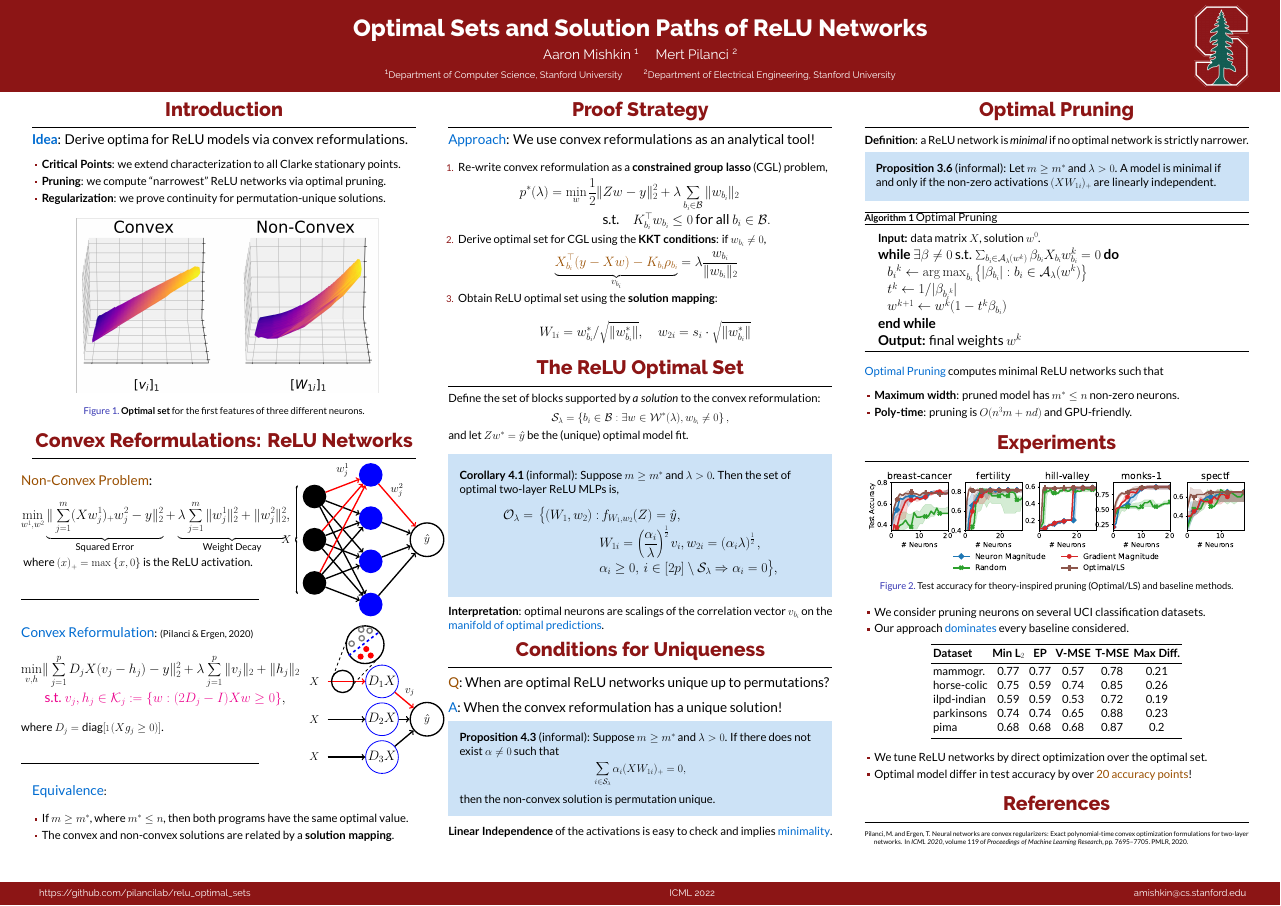
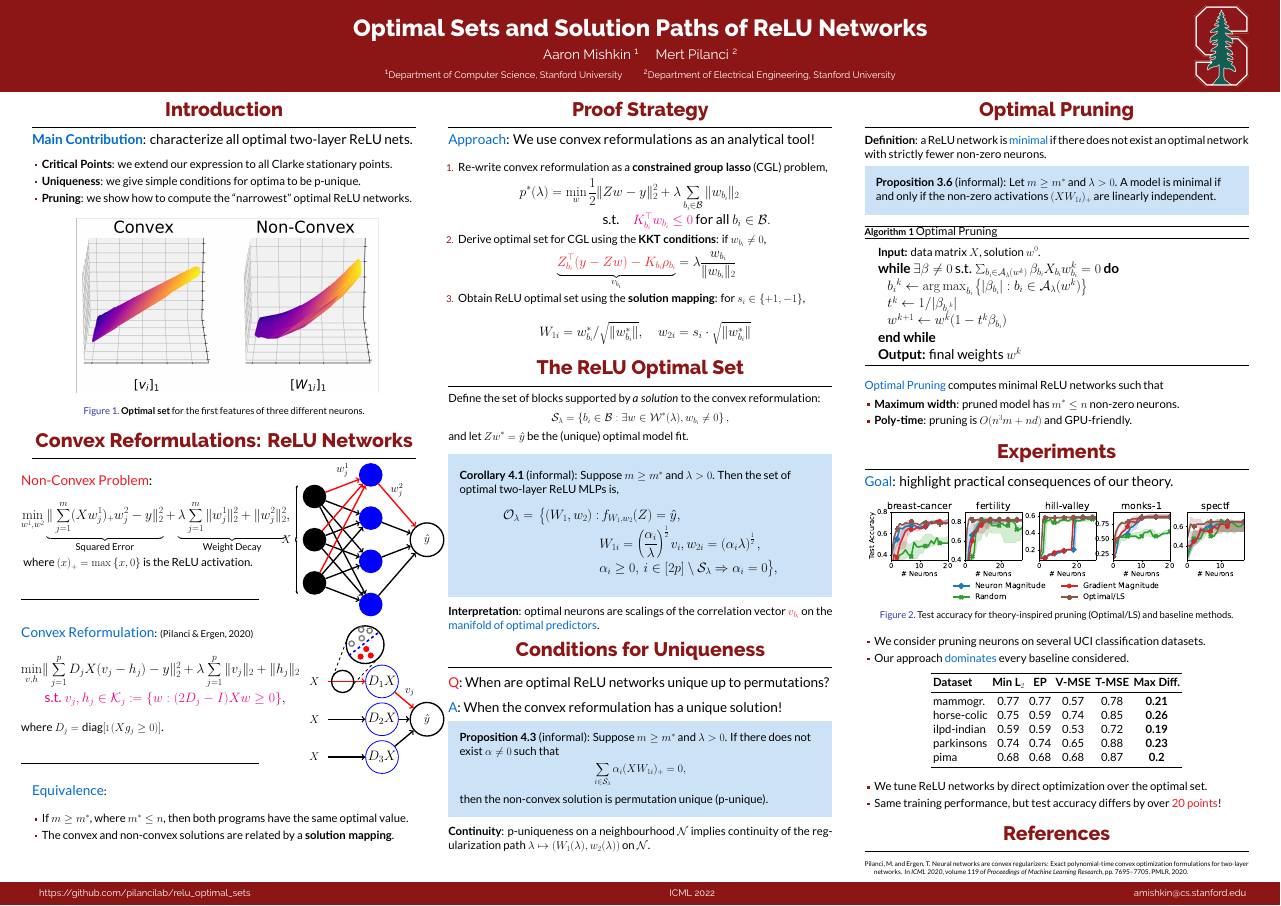
Before and after one commit to aaronpmishkin/relu_optimal_sets_poster, a LaTeX poster (main.tex, which reads uci_tuning_paper.tex): the whole page. Compiled offline with XeLaTeX.

Commit message:
Second pass on poster.

```diff
--- a/main.tex
+++ b/main.tex
@@ -71,7 +71,7 @@
 \usetikzlibrary{shapes, arrows}
 \usetikzlibrary{decorations.pathreplacing, calligraphy}
 
-\newcommand{\red}[1]{\textcolor{CBRed}{#1}}
+\newcommand{\red}[1]{\textcolor{Red}{#1}}
 \newcommand{\blue}[1]{\textcolor{CBBlue}{#1}}
 \newcommand{\purple}[1]{\textcolor{Magenta}{#1}}
 
@@ -137,15 +137,15 @@
 				\large
 				{
 					\Large
-					\blue{\textbf{Idea}}: Derive optima for ReLU models via convex reformulations.
+					\blue{\textbf{Main Contribution}}: characterize all optimal two-layer ReLU nets.
 				}
 
 				\begin{itemize}
-					\item \textbf{Critical Points}: we extend characterization to all Clarke stationary points.
+					\item \textbf{Critical Points}: we extend our expression to all Clarke stationary points.
 
-					\item \textbf{Pruning}: we compute ``narrowest'' ReLU networks via optimal pruning.
+					\item \textbf{Uniqueness}: we give simple conditions for optima to be p-unique.
 
-					\item \textbf{Regularization}: we prove continuity for permutation-unique solutions.
+					\item \textbf{Pruning}: we show how to compute the ``narrowest'' optimal ReLU networks.
 				\end{itemize}
 
 				\vspace{-1em}
@@ -258,8 +258,8 @@
 							      \begin{equation*}\label{eq:constrained-gl}
 								      \begin{aligned}
 									      p^*(\lambda) = \min_{w} \,
-									       & \half \norm{Z w - y}_2^2 + \lambda \sum_{\bi \in \calB} \norm{\wi}_2         \\
-									       & \quad \text{s.t.} \quad \Ki^\top \wi \leq 0  \text{ for all } \bi \in \calB.
+									       & \half \norm{Z w - y}_2^2 + \lambda \sum_{\bi \in \calB} \norm{\wi}_2                  \\
+									       & \quad \text{s.t.} \quad \purple{\Ki^\top \wi \leq 0}  \text{ for all } \bi \in \calB.
 								      \end{aligned}
 							      \end{equation*}
 						      }
@@ -267,17 +267,17 @@
 					      {
 							      \Large
 							      \begin{equation*}\label{eq:kkt-cgl}
-								      \underbrace{\red{\Xbi^\top (y - X w) - \Ki \ri}}_{\vi} = \lambda \frac{\wi}{\norm{\wi}_2}
+								      \underbrace{\red{Z_{\bi}^\top (y - Z w) - \Ki \ri}}_{\vi} = \lambda \frac{\wi}{\norm{\wi}_2}
 							      \end{equation*}
 						      }
 
-					\item Obtain ReLU optimal set using the \textbf{solution mapping}:
+					\item Obtain ReLU optimal set using the \textbf{solution mapping}: for \( s_i \in \cbr{+1, -1} \),
 
 					      { \Large
-					      \begin{equation*}\label{eq:convex-to-relu}
-						      W_{1i} = \wi^*/ \sqrt{\norm{\wi^*}}, \quad w_{2i} = s_i \cdot \sqrt{\norm{\wi^*}}
-					      \end{equation*}
-					      }
+							      \begin{equation*}\label{eq:convex-to-relu}
+								      W_{1i} = \wi^*/ \sqrt{\norm{\wi^*}}, \quad w_{2i} = s_i \cdot \sqrt{\norm{\wi^*}}
+							      \end{equation*}
+						      }
 
 				\end{enumerate}
 
@@ -317,8 +317,8 @@
 					\end{equation*}
 				\end{beamercolorbox}
 
-				\textbf{Interpretation}: optimal neurons are scalings of the correlation vector \( \vi \)
-				on the \blue{manifold of optimal predictions}.
+				\textbf{Interpretation}: optimal neurons are scalings of the correlation vector \( \red{\vi} \)
+				on the \blue{manifold of optimal predictors}.
 
 			\end{block}
 			\vspace{-1em}
@@ -342,11 +342,12 @@
 						\Large
 						\sum_{i\in \calS_\lambda } \alpha_i (X W_{1i})_+ = 0,
 					\]
-					then the non-convex solution is permutation unique.
+					then the non-convex solution is permutation unique (p-unique).
 				\end{beamercolorbox}
 
-				\textbf{Linear Independence} of the activations
-				is easy to check and implies \blue{minimality}.
+				\textbf{Continuity}: p-uniqueness on a neighbourhood \( \calN \)
+				implies continuity of the regularization path
+				\( \lambda \mapsto (W_1(\lambda), w_2(\lambda)) \) on \( \calN \).
 
 			\end{block}
 		\end{column}
@@ -357,8 +358,9 @@
 			\vspace{-1.5em}
 			\begin{block}{Optimal Pruning}
 				\large
-				\textbf{Definition}: a ReLU network is \emph{minimal}
-				if no optimal network is strictly narrower.
+				\textbf{Definition}: a ReLU network is \blue{minimal}
+				if there does not exist an optimal network with strictly
+				fewer non-zero neurons.
 
 				\vspace{0.5em}
 
@@ -384,6 +387,9 @@
 			\vspace{-1em}
 			\begin{block}{Experiments}
 				\large
+
+				{\Large \blue{Goal}: highlight practical consequences of our theory.}
+
 				\begin{figure}[]
 					\centering
 					\includegraphics[width=\textwidth]{assets/uci_pruning_acc.pdf}
@@ -402,7 +408,7 @@
 				\input{uci_tuning_paper.tex}
 				\begin{itemize}
 					\item We tune ReLU networks by direct optimization over the optimal set.
-					\item Optimal model differ in test accuracy by over \red{20 accuracy points}!
+					\item Same training performance, but test accuracy differs by over \red{20 points}!
 				\end{itemize}
 
 			\end{block}
--- a/uci_tuning_paper.tex
+++ b/uci_tuning_paper.tex
@@ -4,11 +4,11 @@
 	\begin{tabular}{lccccc} \toprule
 		\textbf{Dataset} & \textbf{Min L$_2$} & \textbf{EP} & \textbf{V-MSE} & \textbf{T-MSE} & \textbf{Max Diff.} \\
 		\midrule
-		mammogr.         & 0.77               & 0.77        & 0.57           & 0.78           & 0.21               \\
-		horse-colic      & 0.75               & 0.59        & 0.74           & 0.85           & 0.26               \\
-		ilpd-indian      & 0.59               & 0.59        & 0.53           & 0.72           & 0.19               \\
-		parkinsons       & 0.74               & 0.74        & 0.65           & 0.88           & 0.23               \\
-		pima             & 0.68               & 0.68        & 0.68           & 0.87           & 0.2                \\
+		mammogr.         & 0.77               & 0.77        & 0.57           & 0.78           & \textbf{0.21}      \\
+		horse-colic      & 0.75               & 0.59        & 0.74           & 0.85           & \textbf{0.26}      \\
+		ilpd-indian      & 0.59               & 0.59        & 0.53           & 0.72           & \textbf{0.19}      \\
+		parkinsons       & 0.74               & 0.74        & 0.65           & 0.88           & \textbf{0.23}      \\
+		pima             & 0.68               & 0.68        & 0.68           & 0.87           & \textbf{0.2}       \\
 		\bottomrule
 	\end{tabular}
 \end{table}
```
Also changed, not shown: README.md, main.tex (1 more changed lines).
